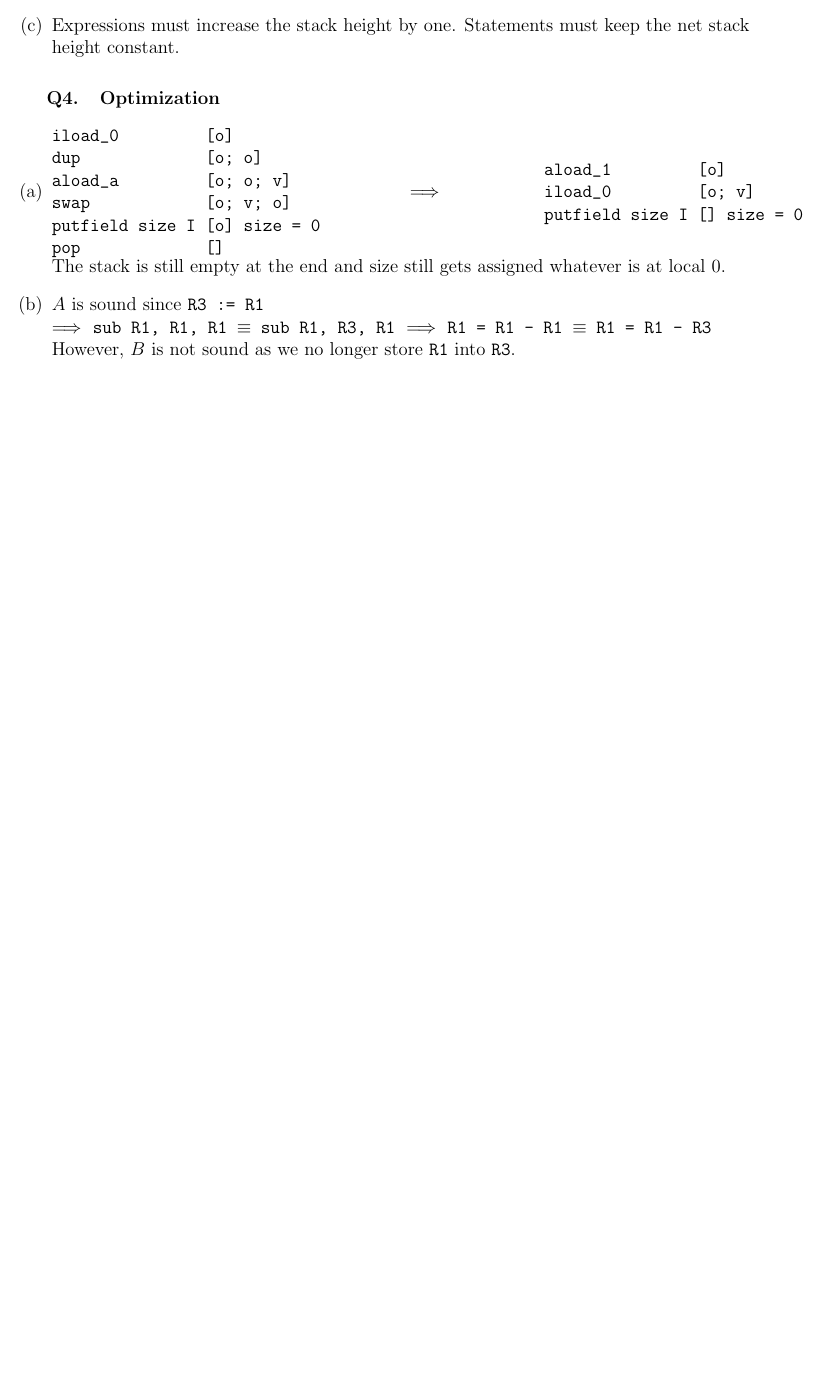
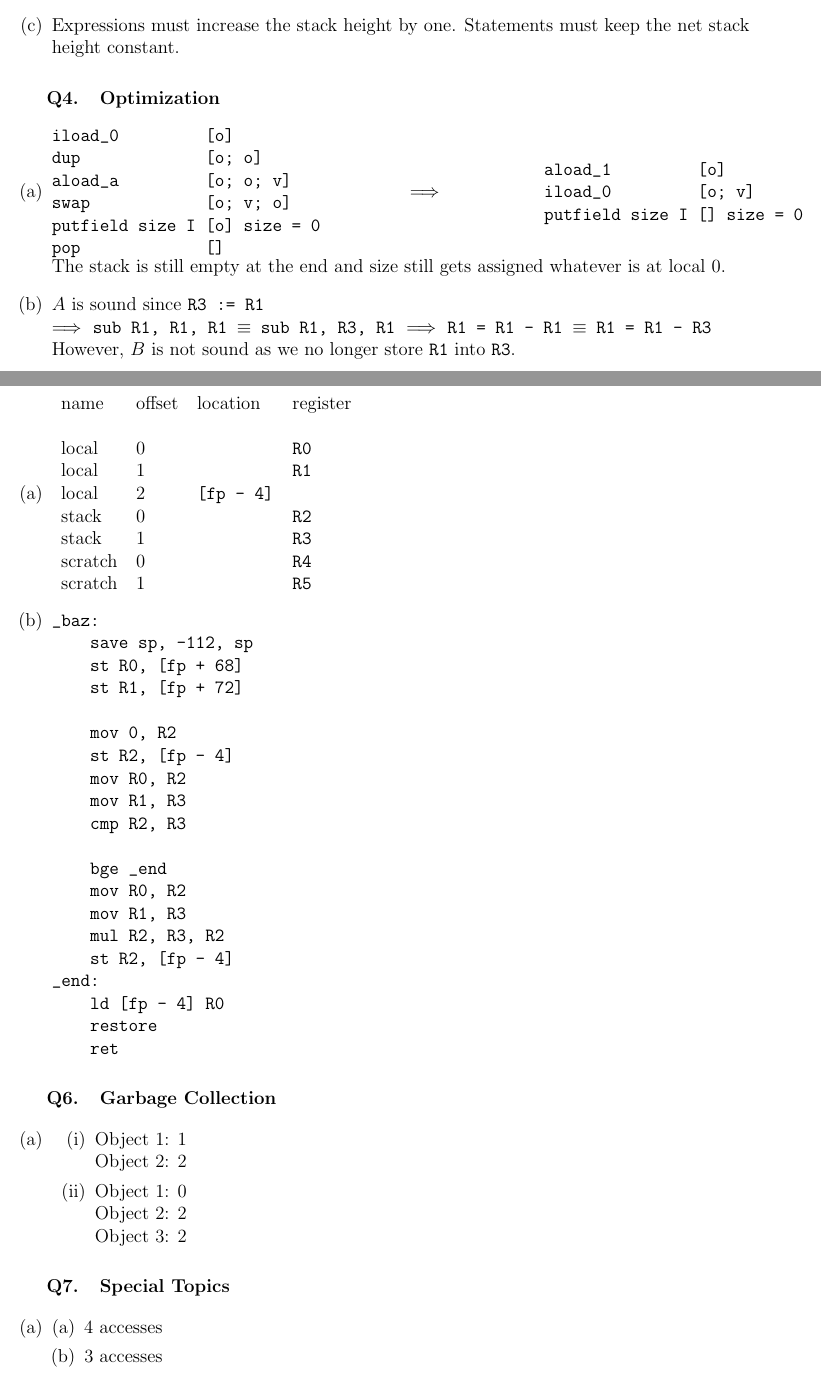
Before and after one commit to julianlore/COMP520-Practice, a LaTeX document (Questions.tex): part of the page before the commit and two parts of pages 1 and 2 of 3 after it, the two joined at a grey line, cut so that both start at the same text, the shorter picture padded with empty space. Compiled offline with pdfLaTeX.

Commit message:
Add part of other questions

```diff
--- a/Questions.tex
+++ b/Questions.tex
@@ -73,3 +73,59 @@ putfield size I [] size = 0
   \\ However, $B$ is not sound as we no longer store \texttt{R1} into \texttt{R3}.
 \end{enumerate}
 
+\section{Native Code Generation}
+\begin{enumerate}[(a)]
+\item
+\begin{tabular}{l l l l}
+  name&offset&location&register
+  \\
+  \\ local & $0$ & & \texttt{R0}
+  \\ local & $1$ & & \texttt{R1}
+  \\ local & $2$ & \texttt{[fp - 4]}
+  \\ stack & $0$ & & \texttt{R2}
+  \\ stack & $1$ & & \texttt{R3}
+  \\ scratch & $0$ & & \texttt{R4}
+  \\ scratch & $1$ & & \texttt{R5}
+\end{tabular}
+\item
+\begin{verbatim}
+_baz:
+    save sp, -112, sp
+    st R0, [fp + 68]
+    st R1, [fp + 72]
+
+    mov 0, R2
+    st R2, [fp - 4]
+    mov R0, R2
+    mov R1, R3
+    cmp R2, R3
+
+    bge _end
+    mov R0, R2
+    mov R1, R3
+    mul R2, R3, R2
+    st R2, [fp - 4]
+_end:
+    ld [fp - 4] R0
+    restore
+    ret
+\end{verbatim}
+\end{enumerate}
+\section{Garbage Collection}
+\begin{enumerate}[(a)]
+\item
+  \begin{enumerate}[(i)]
+  \item Object 1: 1
+    \\ Object 2: 2
+  \item Object 1: 0
+    \\ Object 2: 2
+    \\ Object 3: 2
+  \end{enumerate}
+\end{enumerate}
+\section{Special Topics}
+\begin{enumerate}[(a)]
+\item
+  \begin{enumerate}[(a)]
+  \item 4 accesses
+  \item 3 accesses
+  \end{enumerate}
```
Also changed, not shown: Questions.tex (3 more changed lines).
